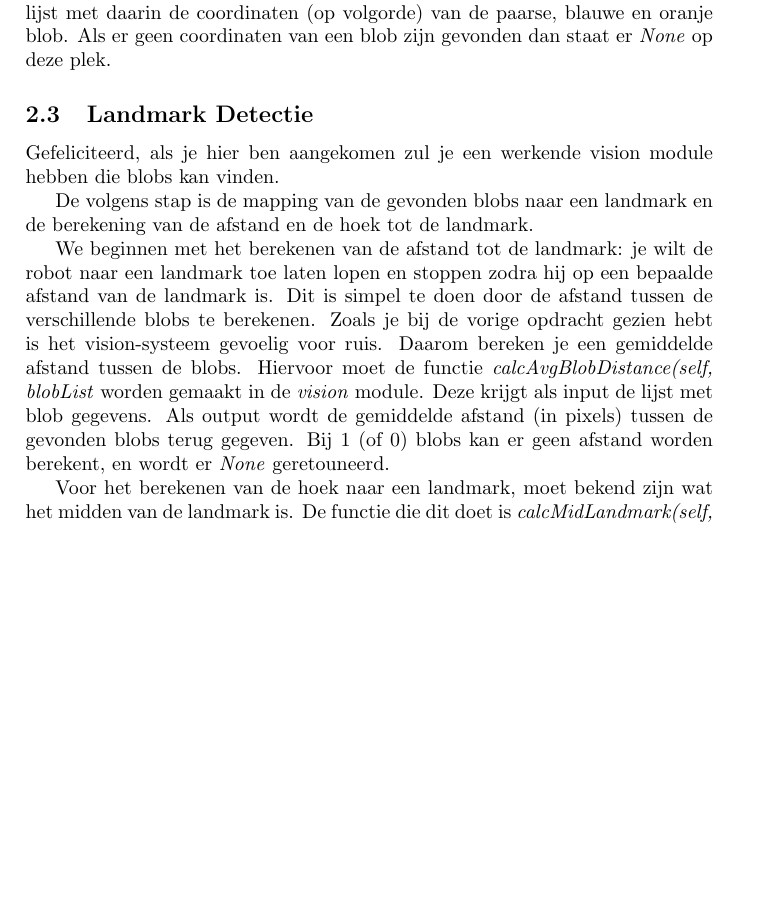
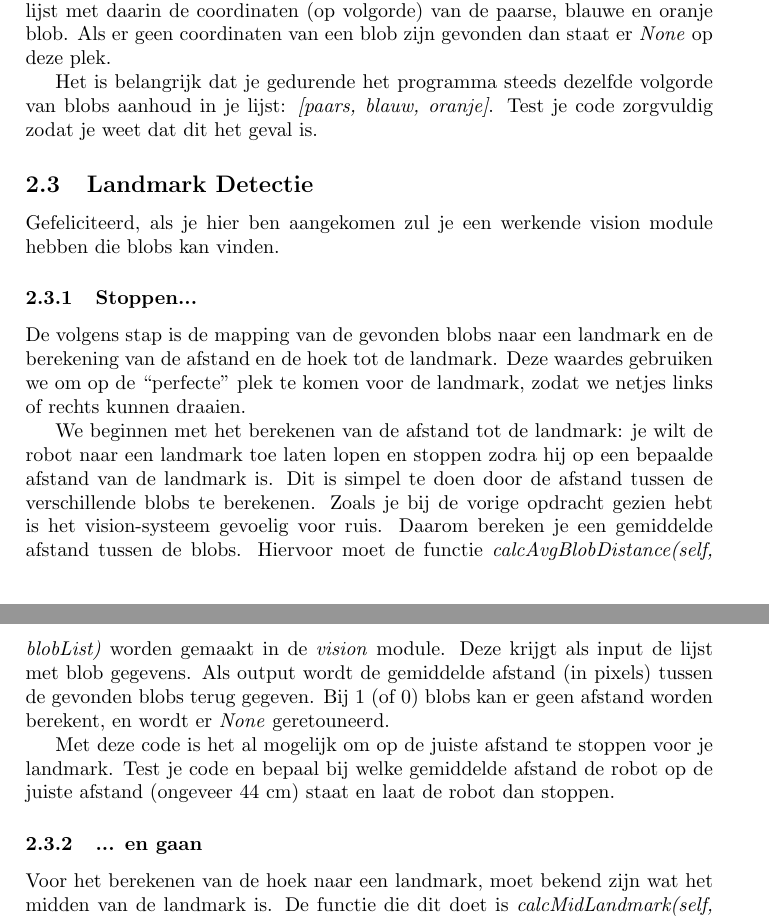
Before and after one commit to physar/SummerSchoolDNT2012, a LaTeX problem sheet (assignments/intro_dag2.tex): part of page 5 of 7 before the commit and two parts of pages 6 and 7 of 8 after it, the two joined at a grey line, cut so that both start at the same text, the shorter picture padded with empty space. Compiled offline with pdfLaTeX.

Commit message:
assignment2 second pass fixed!

```diff
--- a/assignments/intro_dag2.tex
+++ b/assignments/intro_dag2.tex
@@ -130,18 +130,25 @@ Aan de hand van de geprintte data, kun je nu een systeem maken welke \textit{Non
 \item Tip: De \textit{HoughCircles}-functie kan meerdere cirkels terug geven. \textit{len(circles[0])} geeft je het aantal gevonden cirkels. De straal en centrum (x en y) van de $i${de} cirkel van de lijst is te vinden met respectievelijk \textit{circles[0][i][2]}, \textit{circles[0][i][0]}, \textit{circles[0][i][1]}
 \item Tip: Met behulp van het commando: \textit{cv.Circle(img, center, radius, (0, 0, 255), 3, 8, 0)} kun je een cirkel met centrum \textit{center} en straal \textit{radius} teken op het plaatje img. Wanneer je het plaatje opslaat kun je visueel zien waar het algorithme denkt dat de blobs zitten.
 \end{itemize}
+
 \subsubsection{Meerdere blobs}
 Nu we blobs kunnen herkennen en berekenen waar ze in een plaatje zitten, kunnen we meerdere blobs combineren.
 
 Hiervoor is een functie nodig (in de vision-module, \textit{getBlobsData(self, img)}) die een plaatje inlaad (geven door de main-module, via \textit{getSnapshot()}), die voor elke kleur blob detectie doet en vervolgens zoekt  naar Hough-Circles. De functie moet 2 outputs geven, de eerste is het aantal gevonden blobs, de tweede is een lijst met daarin de coordinaten (op volgorde) van de paarse, blauwe en oranje blob. Als er geen coordinaten van een blob zijn gevonden dan staat er \textit{None} op deze plek.
 
+Het is belangrijk dat je gedurende het programma steeds dezelfde volgorde van blobs aanhoud in je lijst: \textit{[paars, blauw, oranje]}. Test je code zorgvuldig zodat je weet dat dit het geval is.
+
 \subsection{Landmark Detectie}
 Gefeliciteerd, als je hier ben aangekomen zul je een werkende vision module hebben die blobs kan vinden.
 
-De volgens stap is de mapping van de gevonden blobs naar een landmark en de berekening van de afstand en de hoek tot de landmark.
+\subsubsection{Stoppen...}
+De volgens stap is de mapping van de gevonden blobs naar een landmark en de berekening van de afstand en de hoek tot de landmark. Deze waardes gebruiken we om op de ``perfecte" plek te komen voor de landmark, zodat we netjes links of rechts kunnen draaien.
 
-We beginnen met het berekenen van de afstand tot de landmark: je wilt de robot naar een landmark toe laten lopen en stoppen zodra hij op een bepaalde afstand van de landmark is. Dit is simpel te doen door de afstand tussen de verschillende blobs te berekenen. Zoals je bij de vorige opdracht gezien hebt is het vision-systeem gevoelig voor ruis. Daarom bereken je een gemiddelde afstand tussen de blobs. Hiervoor moet de functie \textit{calcAvgBlobDistance(self, blobList} worden gemaakt in de \textit{vision} module. Deze krijgt als input de lijst met blob gegevens. Als output wordt de gemiddelde afstand (in pixels) tussen de gevonden blobs terug gegeven. Bij 1 (of 0) blobs kan er geen afstand worden berekent, en wordt er \textit{None} geretouneerd.
+We beginnen met het berekenen van de afstand tot de landmark: je wilt de robot naar een landmark toe laten lopen en stoppen zodra hij op een bepaalde afstand van de landmark is. Dit is simpel te doen door de afstand tussen de verschillende blobs te berekenen. Zoals je bij de vorige opdracht gezien hebt is het vision-systeem gevoelig voor ruis. Daarom bereken je een gemiddelde afstand tussen de blobs. Hiervoor moet de functie \textit{calcAvgBlobDistance(self, blobList)} worden gemaakt in de \textit{vision} module. Deze krijgt als input de lijst met blob gegevens. Als output wordt de gemiddelde afstand (in pixels) tussen de gevonden blobs terug gegeven. Bij 1 (of 0) blobs kan er geen afstand worden berekent, en wordt er \textit{None} geretouneerd.
 
+Met deze code is het al mogelijk om op de juiste afstand te stoppen voor je landmark. Test je code en bepaal bij welke gemiddelde afstand de robot op de juiste afstand (ongeveer 44 cm) staat en laat de robot dan stoppen.
+
+\subsubsection{... en gaan}
 Voor het berekenen van de hoek naar een landmark, moet bekend zijn wat het midden van de landmark is. De functie die dit doet is \textit{calcMidLandmark(self, blobList)}. Als input krijgt het de lijst met gevonden blob-data en als output geeft het een x/y pixel positie die het midden aangeeft van de set van de gevonden blobs. Indien geen blobs zijn gevonden moet geeft de functie \textit{None} terug.
 
 Wanneer het midden van de set van blobs bekend is, kan de hoek ten opzichte van de robot worden berekend (\textit{calcAngleLandmark(self, center)}). Hiervoor gebruik je de volgende informatie:
```
Also changed, not shown: assignments/intro_dag2.tex (9 more changed lines).
